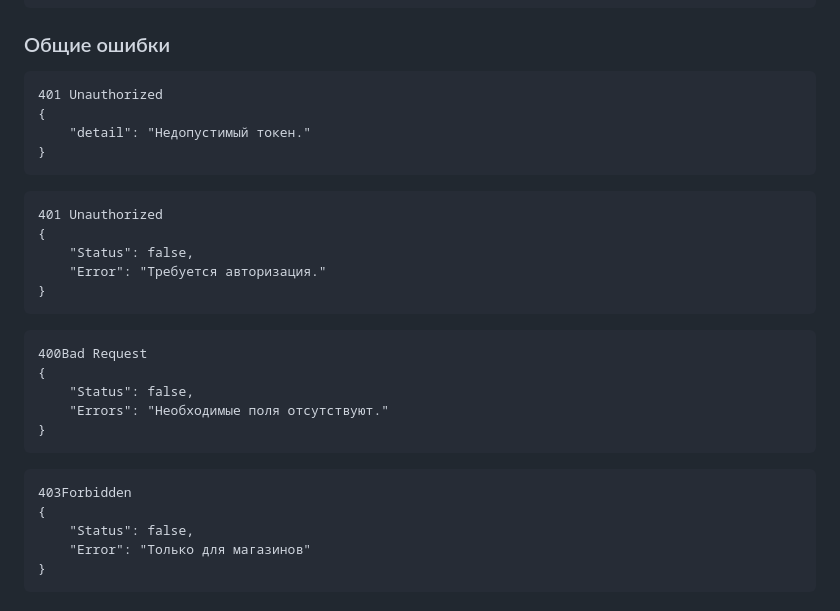
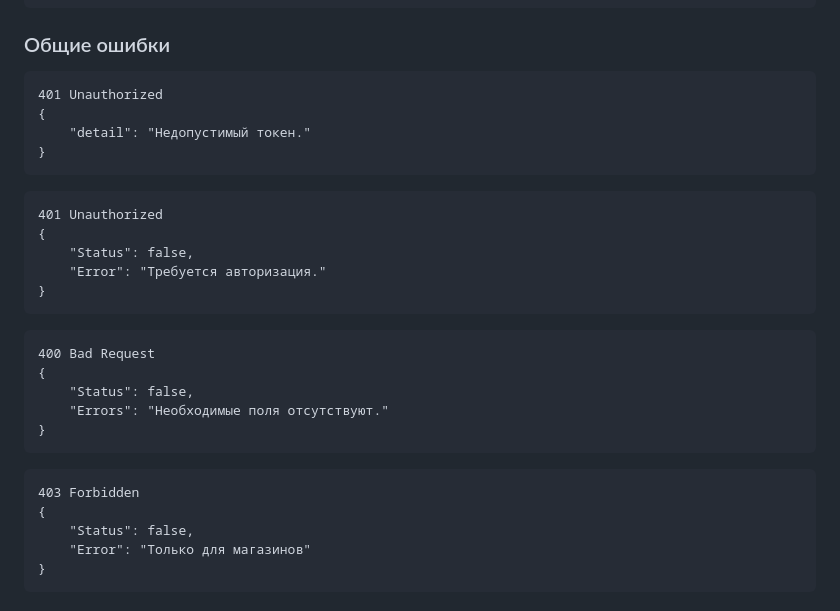
Before and after one commit to testveraspir/diplomNetolgoy, a Markdown page: documents/Documentation.md, the part around one of its changes. GitHub-like rendering.

Commit message:
Removed all http from Documentation.md

````diff
--- a/documents/Documentation.md
+++ b/documents/Documentation.md
@@ -1015,28 +1015,28 @@ Content-Type: application/json
 ```
 
 ### Общие ошибки
-```http
+```
 401 Unauthorized
 {
     "detail": "Недопустимый токен."
 }
 ```
-```http
+```
 401 Unauthorized
 {
     "Status": false,
     "Error": "Требуется авторизация."
 }
 ```
-```http
-400Bad Request
+```
+400 Bad Request
 {
     "Status": false,
     "Errors": "Необходимые поля отсутствуют."
 }
 ```
-```http
-403Forbidden
+```
+403 Forbidden
 {
     "Status": false,
     "Error": "Только для магазинов"
````
Also changed, not shown: other parts of documents/Documentation.md (+20 -20 lines).
